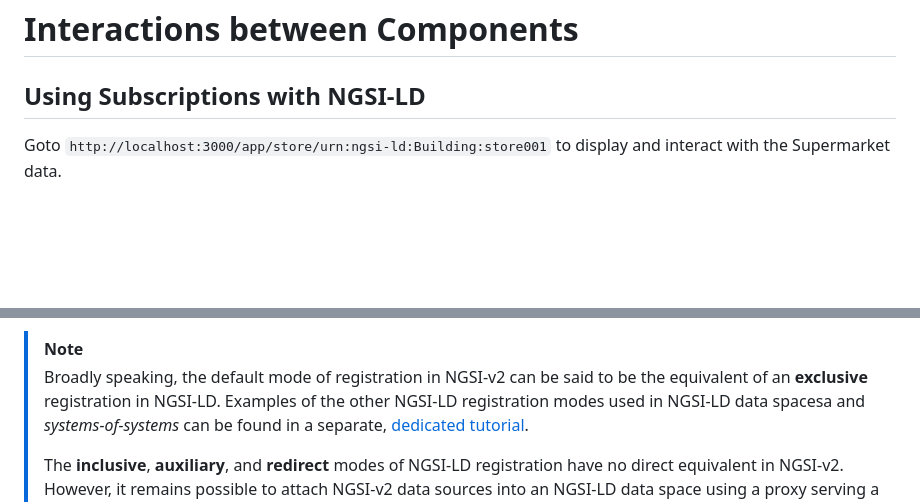
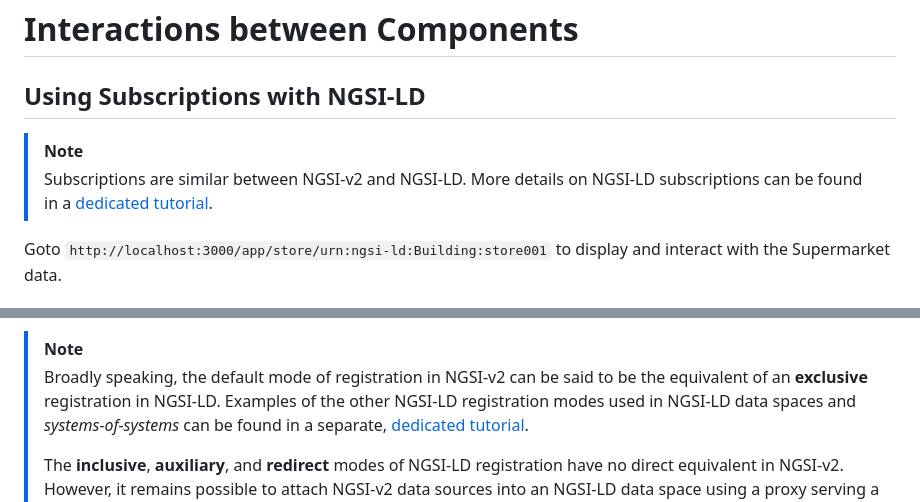
Before and after one commit to FIWARE/tutorials.LD-Subscriptions-Registrations, a Markdown page: README.md, 2 parts joined by grey strips. Rendered like a GitHub page; blank space fills up the shorter version.

Commit message:
Add note

```diff
--- a/README.md
+++ b/README.md
@@ -202,6 +202,12 @@ git checkout NGSI-v2
 # Interactions between Components
 
 ## Using Subscriptions with NGSI-LD
+
+> [!NOTE]
+>
+> Subscriptions are similar between NGSI-v2 and NGSI-LD. More details
+> on NGSI-LD subscriptions can be found in a
+> [dedicated tutorial](https://github.com/FIWARE/tutorials.Subscriptions/tree/NGSI-LD).
 
 Goto `http://localhost:3000/app/store/urn:ngsi-ld:Building:store001` to display and interact with the Supermarket data.
 
@@ -435,7 +441,7 @@ data is obtained from the external registered sources.
 > [!NOTE]
 >
 > Broadly speaking, the default mode of registration in NGSI-v2 can be said to be the equivalent of an **exclusive**
-> registration in NGSI-LD. Examples of the other NGSI-LD registration modes used in NGSI-LD data spacesa and
+> registration in NGSI-LD. Examples of the other NGSI-LD registration modes used in NGSI-LD data spaces and
 > _systems-of-systems_ can be found in a separate,
 > [dedicated tutorial](https://github.com/FIWARE/tutorials.Context-Providers/tree/NGSI-LD).
 >
```
